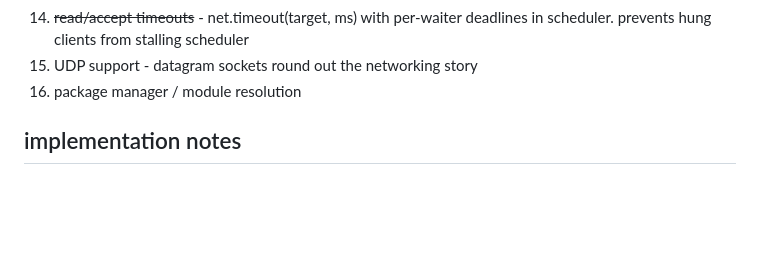
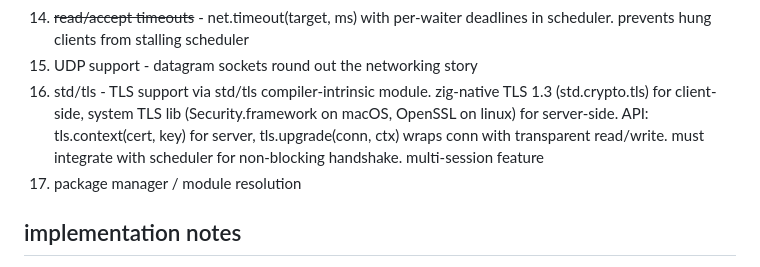
Before and after one commit to nvms/pyr, a Markdown page: CLAUDE.md, the part around the change. Rendered like a GitHub page; blank space fills up the shorter version.

Commit message:
add tls to roadmap

```diff
--- a/CLAUDE.md
+++ b/CLAUDE.md
@@ -283,7 +283,8 @@ pyr is a bytecode VM language. examples run end-to-end: struct creation, field a
 13. ~~error values for I/O~~ - IoError built-in enum (Eof, Closed, Error(str), Timeout). I/O returns error enums instead of nil/false, distinguishes closed vs error vs eof
 14. ~~read/accept timeouts~~ - net.timeout(target, ms) with per-waiter deadlines in scheduler. prevents hung clients from stalling scheduler
 15. UDP support - datagram sockets round out the networking story
-16. package manager / module resolution
+16. std/tls - TLS support via std/tls compiler-intrinsic module. zig-native TLS 1.3 (std.crypto.tls) for client-side, system TLS lib (Security.framework on macOS, OpenSSL on linux) for server-side. API: tls.context(cert, key) for server, tls.upgrade(conn, ctx) wraps conn with transparent read/write. must integrate with scheduler for non-blocking handshake. multi-session feature
+17. package manager / module resolution
 
 ## implementation notes
 
```
